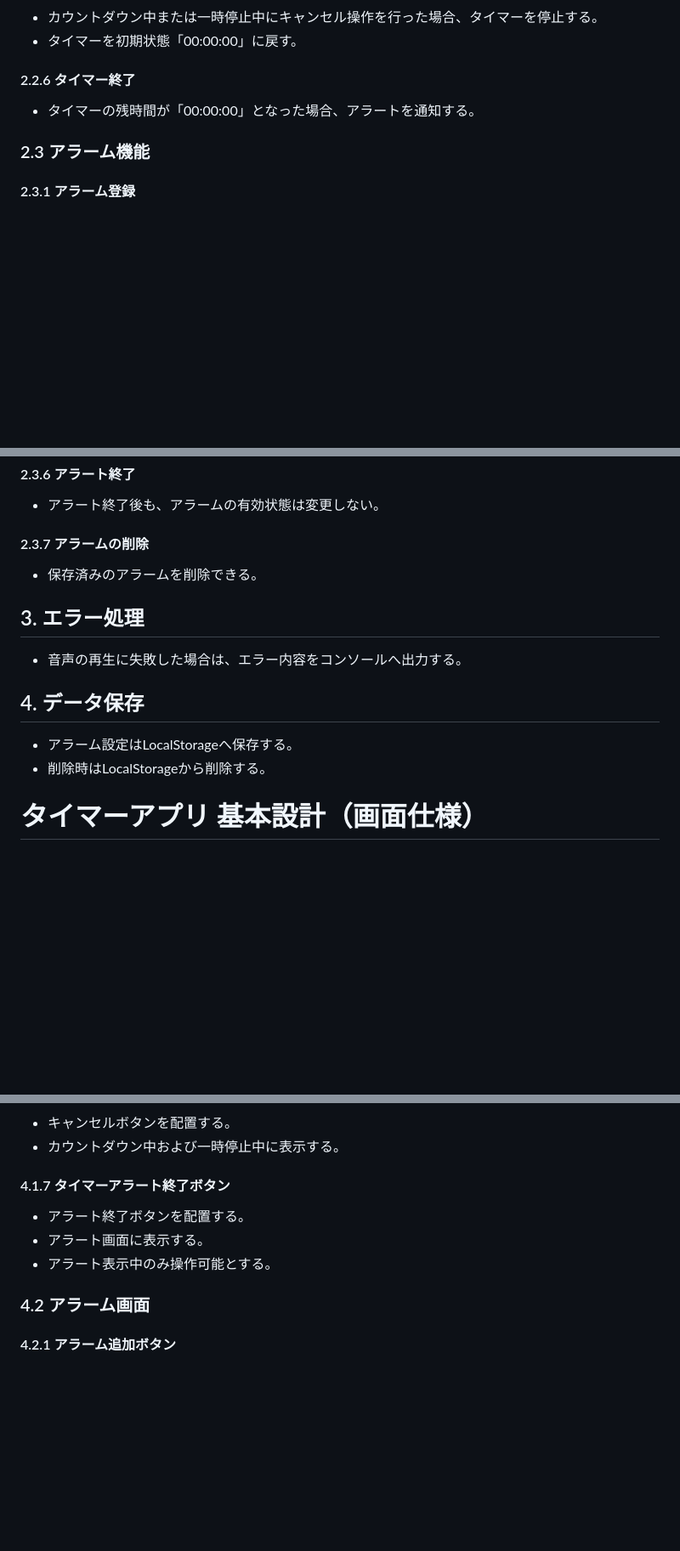
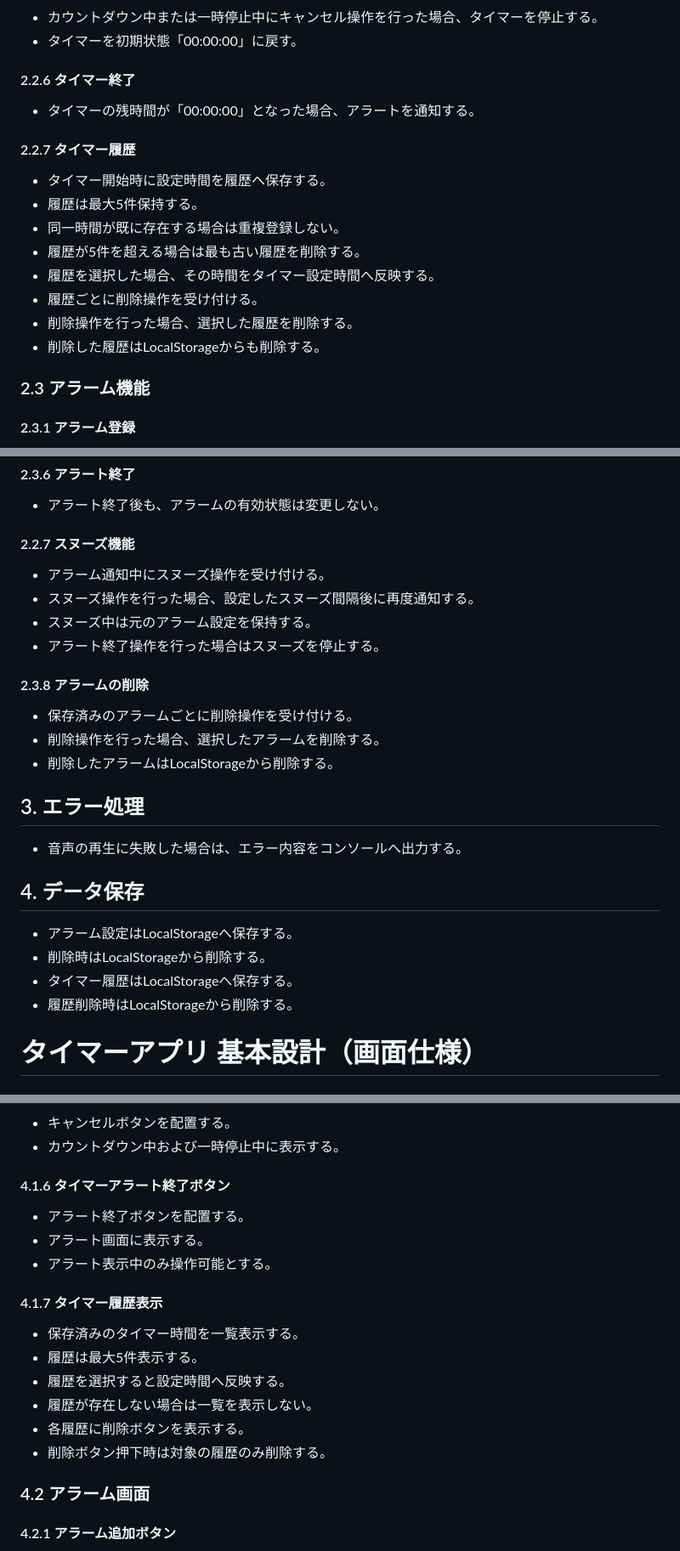
Before and after one commit to shun62201234-crypto/timerApplication, a Markdown page: document/仕様書/要求仕様書.md, 3 parts joined by grey strips. Shown at 85% size. GitHub-like rendering; blank space fills up the shorter version.

Commit message:
仕様書修正
タイマー側履歴機能追加。アラーム側スヌーズ機能追加

```diff
--- a/document/仕様書/要求仕様書.md
+++ b/document/仕様書/要求仕様書.md
@@ -95,6 +101,16 @@
 #### 2.2.6 タイマー終了
 -   タイマーの残時間が「00:00:00」となった場合、アラートを通知する。
 
+#### 2.2.7 タイマー履歴
+-   タイマー開始時に設定時間を履歴へ保存する。
+-   履歴は最大5件保持する。
+-   同一時間が既に存在する場合は重複登録しない。
+-   履歴が5件を超える場合は最も古い履歴を削除する。
+-   履歴を選択した場合、その時間をタイマー設定時間へ反映する。
+-   履歴ごとに削除操作を受け付ける。
+-   削除操作を行った場合、選択した履歴を削除する。
+-   削除した履歴はLocalStorageからも削除する。
+
 ### 2.3 アラーム機能
 
 #### 2.3.1 アラーム登録
@@ -125,8 +141,16 @@
 #### 2.3.6 アラート終了
 -   アラート終了後も、アラームの有効状態は変更しない。
 
-#### 2.3.7 アラームの削除
--   保存済みのアラームを削除できる。
+#### 2.2.7 スヌーズ機能
+-   アラーム通知中にスヌーズ操作を受け付ける。
+-   スヌーズ操作を行った場合、設定したスヌーズ間隔後に再度通知する。
+-   スヌーズ中は元のアラーム設定を保持する。
+-   アラート終了操作を行った場合はスヌーズを停止する。
+
+#### 2.3.8 アラームの削除
+-   保存済みのアラームごとに削除操作を受け付ける。
+-   削除操作を行った場合、選択したアラームを削除する。
+-   削除したアラームはLocalStorageから削除する。
 
 ## 3. エラー処理
 -   音声の再生に失敗した場合は、エラー内容をコンソールへ出力する。
@@ -134,6 +158,8 @@
 ## 4. データ保存
 -   アラーム設定はLocalStorageへ保存する。
 -   削除時はLocalStorageから削除する。
+-   タイマー履歴はLocalStorageへ保存する。
+-   履歴削除時はLocalStorageから削除する。
 
 # タイマーアプリ 基本設計（画面仕様）
 ## 1. 概要
@@ -203,10 +231,18 @@
 -   キャンセルボタンを配置する。
 -   カウントダウン中および一時停止中に表示する。
 
-#### 4.1.7 タイマーアラート終了ボタン
+#### 4.1.6 タイマーアラート終了ボタン
 -   アラート終了ボタンを配置する。
 -   アラート画面に表示する。
 -   アラート表示中のみ操作可能とする。
+
+#### 4.1.7 タイマー履歴表示
+-   保存済みのタイマー時間を一覧表示する。
+-   履歴は最大5件表示する。
+-   履歴を選択すると設定時間へ反映する。
+-   履歴が存在しない場合は一覧を表示しない。
+-   各履歴に削除ボタンを表示する。
+-   削除ボタン押下時は対象の履歴のみ削除する。
 
 ### 4.2 アラーム画面
 
```
Also changed, not shown: other parts of document/仕様書/要求仕様書.md (+13 -3 lines).
